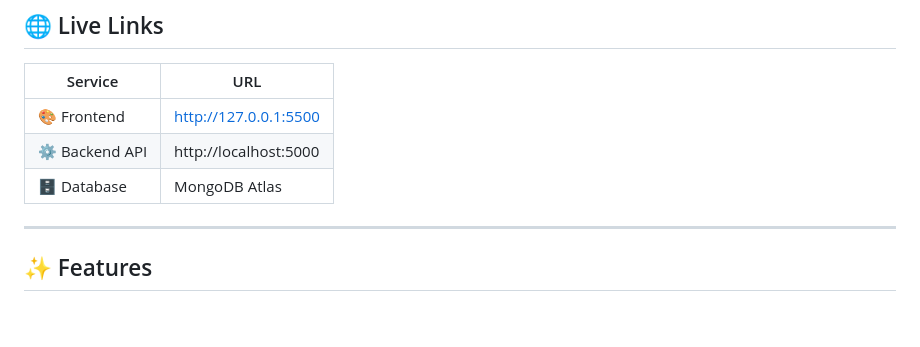
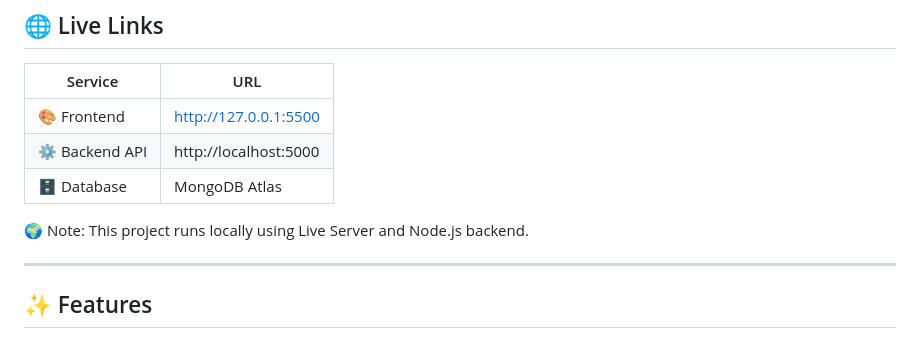
Before and after one commit to Harshitha19-git/simple-ecommerse, a Markdown page: README.md, the part around one of its changes. Drawn GitHub-style; blank space fills up the shorter version.

```diff
--- a/README.md
+++ b/README.md
@@ -13,6 +13,8 @@ This project demonstrates authentication, REST API development, and full fronten
 | 🎨 Frontend | http://127.0.0.1:5500 |
 | ⚙️ Backend API | http://localhost:5000 |
 | 🗄️ Database | MongoDB Atlas |
+
+🌍 Note: This project runs locally using Live Server and Node.js backend.
 
 ---
 
```
Also changed, not shown: other parts of README.md (+1 -1 lines).
